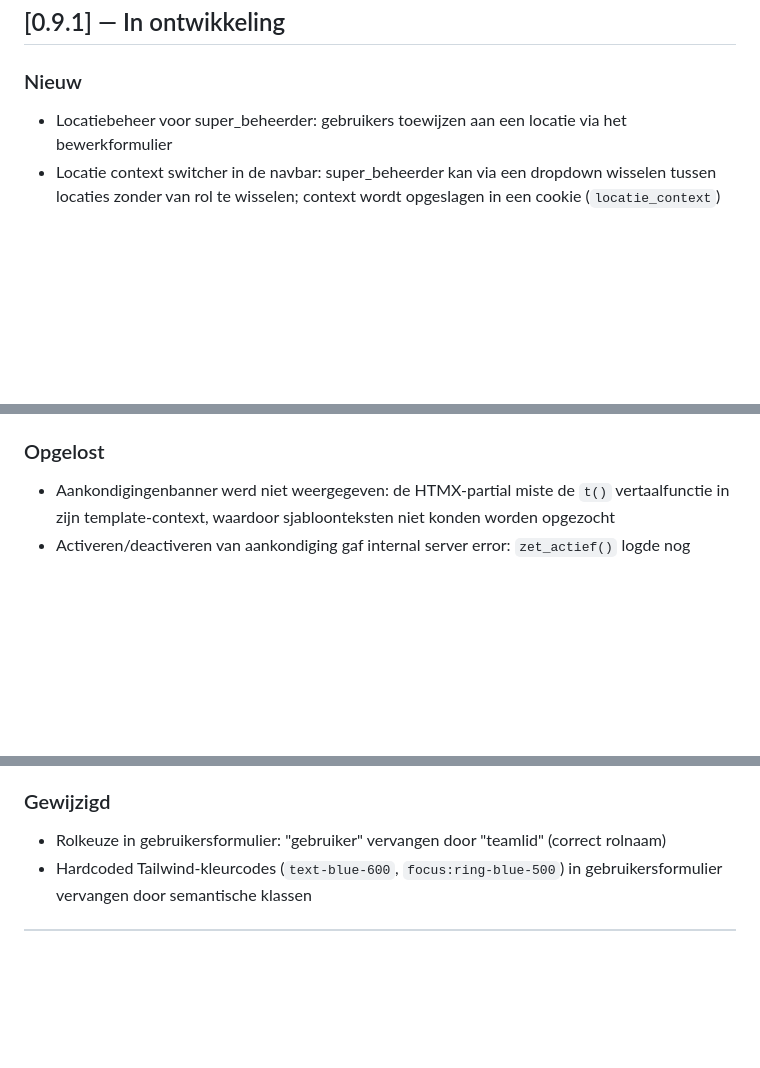
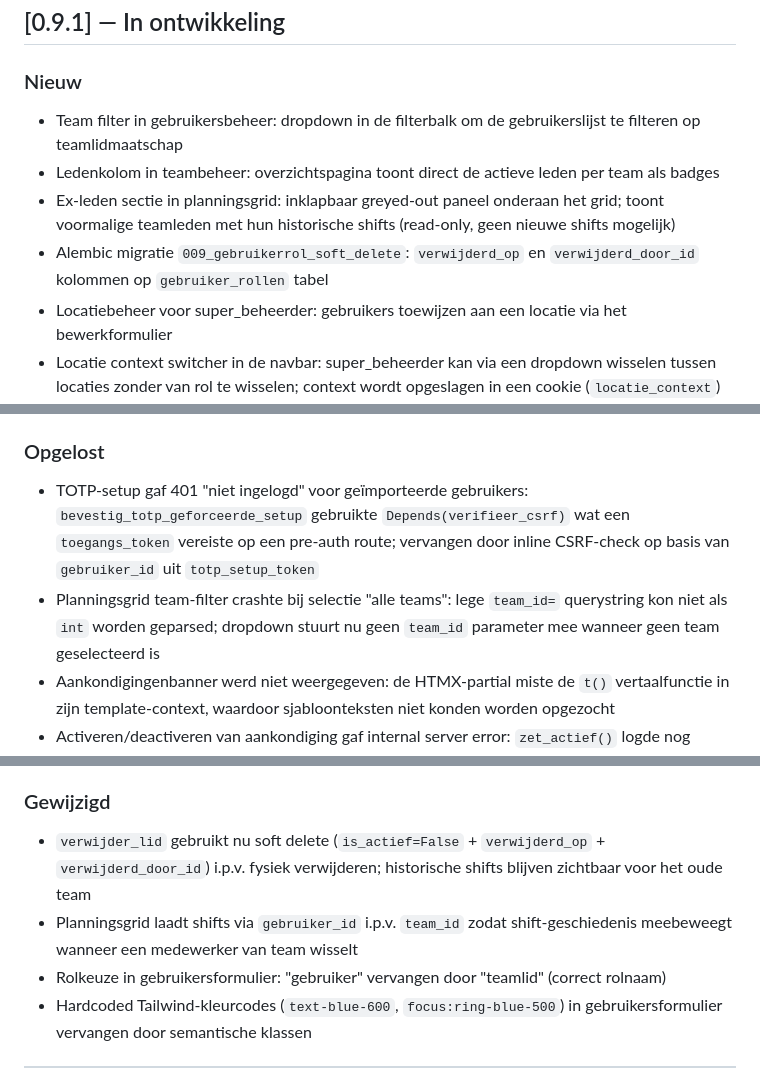
Before and after one commit to arator99/planningtool9, a Markdown page: backend/CHANGELOG.md, 3 parts joined by grey strips. Drawn GitHub-style; blank space fills up the shorter version.

Commit message:
fix: changelog v0.9.1 toevoegen aan correcte backend/CHANGELOG.md
Entries voor TOTP-setup fix, planning team-filter, gebruikersbeheer
team-filter, teambeheer ledenkolom, soft delete verwijder_lid,
planningsgrid user-based query en ex-leden sectie toegevoegd aan
backend/CHANGELOG.md (was per abuis in docs/referentie/CHANGELOG.md).

Co-Authored-By: Claude Sonnet 4.6 <noreply@anthropic.com>

```diff
--- a/backend/CHANGELOG.md
+++ b/backend/CHANGELOG.md
@@ -8,6 +8,10 @@ Formaat gebaseerd op [Keep a Changelog](https://keepachangelog.com/nl/1.0.0/).
 ## [0.9.1] — In ontwikkeling
 
 ### Nieuw
+- Team filter in gebruikersbeheer: dropdown in de filterbalk om de gebruikerslijst te filteren op teamlidmaatschap
+- Ledenkolom in teambeheer: overzichtspagina toont direct de actieve leden per team als badges
+- Ex-leden sectie in planningsgrid: inklapbaar greyed-out paneel onderaan het grid; toont voormalige teamleden met hun historische shifts (read-only, geen nieuwe shifts mogelijk)
+- Alembic migratie `009_gebruikerrol_soft_delete`: `verwijderd_op` en `verwijderd_door_id` kolommen op `gebruiker_rollen` tabel
 - Locatiebeheer voor super_beheerder: gebruikers toewijzen aan een locatie via het bewerkformulier
 - Locatie context switcher in de navbar: super_beheerder kan via een dropdown wisselen tussen locaties zonder van rol te wisselen; context wordt opgeslagen in een cookie (`locatie_context`)
 - Gebruikersbeheer en teamsbeheer respeiteren de actieve locatiecontext (`haal_actieve_locatie_id` dependency)
@@ -39,6 +43,8 @@ Formaat gebaseerd op [Keep a Changelog](https://keepachangelog.com/nl/1.0.0/).
 - CSP: `https://cdn.jsdelivr.net` toegevoegd (QR-code generator op TOTP-instelpagina)
 
 ### Opgelost
+- TOTP-setup gaf 401 "niet ingelogd" voor geïmporteerde gebruikers: `bevestig_totp_geforceerde_setup` gebruikte `Depends(verifieer_csrf)` wat een `toegangs_token` vereiste op een pre-auth route; vervangen door inline CSRF-check op basis van `gebruiker_id` uit `totp_setup_token`
+- Planningsgrid team-filter crashte bij selectie "alle teams": lege `team_id=` querystring kon niet als `int` worden geparsed; dropdown stuurt nu geen `team_id` parameter mee wanneer geen team geselecteerd is
 - Aankondigingenbanner werd niet weergegeven: de HTMX-partial miste de `t()` vertaalfunctie in zijn template-context, waardoor sjabloonteksten niet konden worden opgezocht
 - Activeren/deactiveren van aankondiging gaf internal server error: `zet_actief()` logde nog `obj.titel` na hernoem naar `obj.sjabloon`
 - Formulier "Gebruiker bewerken" werd nooit opgeslagen: geneste `<form>` elementen (teamkoppelingen) verbraken de buitenste form; teamkoppelingen-sectie verplaatst naar buiten `</form>`
@@ -48,6 +54,8 @@ Formaat gebaseerd op [Keep a Changelog](https://keepachangelog.com/nl/1.0.0/).
 - NAT-locatie ontbrak in de locatie-switcher dropdown: `LocatieService.haal_alle()` sluit NAT bewust uit; switcher queryet nu direct inclusief NAT
 
 ### Gewijzigd
+- `verwijder_lid` gebruikt nu soft delete (`is_actief=False` + `verwijderd_op` + `verwijderd_door_id`) i.p.v. fysiek verwijderen; historische shifts blijven zichtbaar voor het oude team
+- Planningsgrid laadt shifts via `gebruiker_id` i.p.v. `team_id` zodat shift-geschiedenis meebeweegt wanneer een medewerker van team wisselt
 - Rolkeuze in gebruikersformulier: "gebruiker" vervangen door "teamlid" (correct rolnaam)
 - Hardcoded Tailwind-kleurcodes (`text-blue-600`, `focus:ring-blue-500`) in gebruikersformulier vervangen door semantische klassen
 
```
